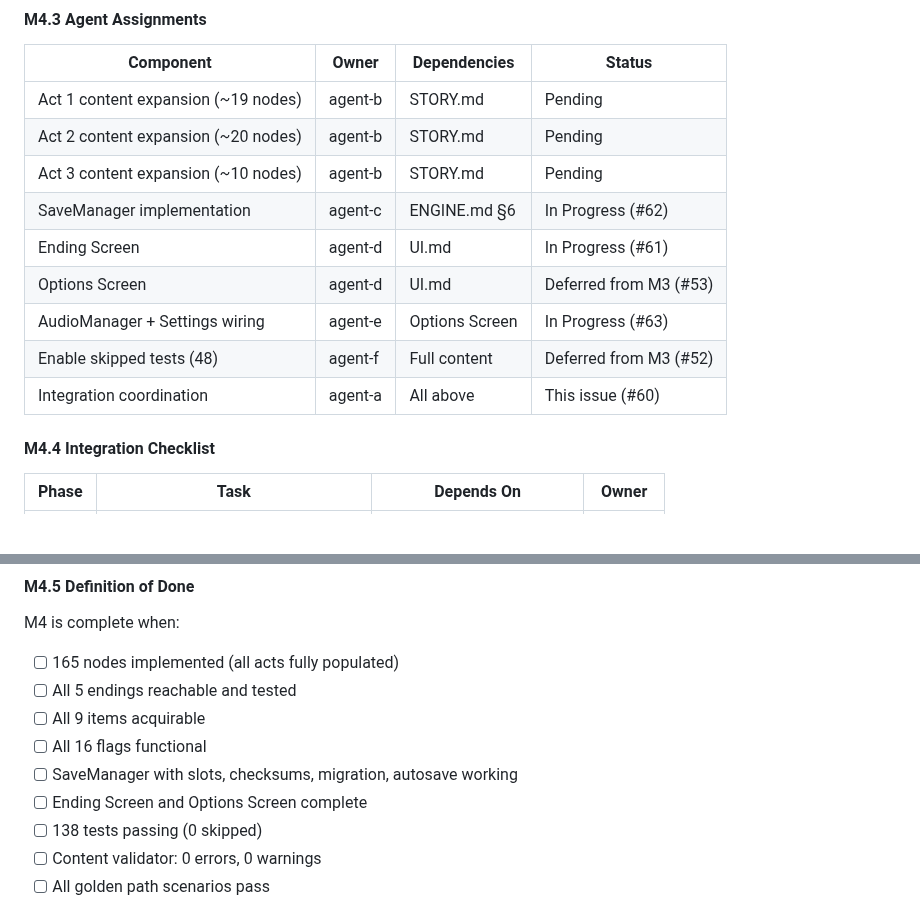
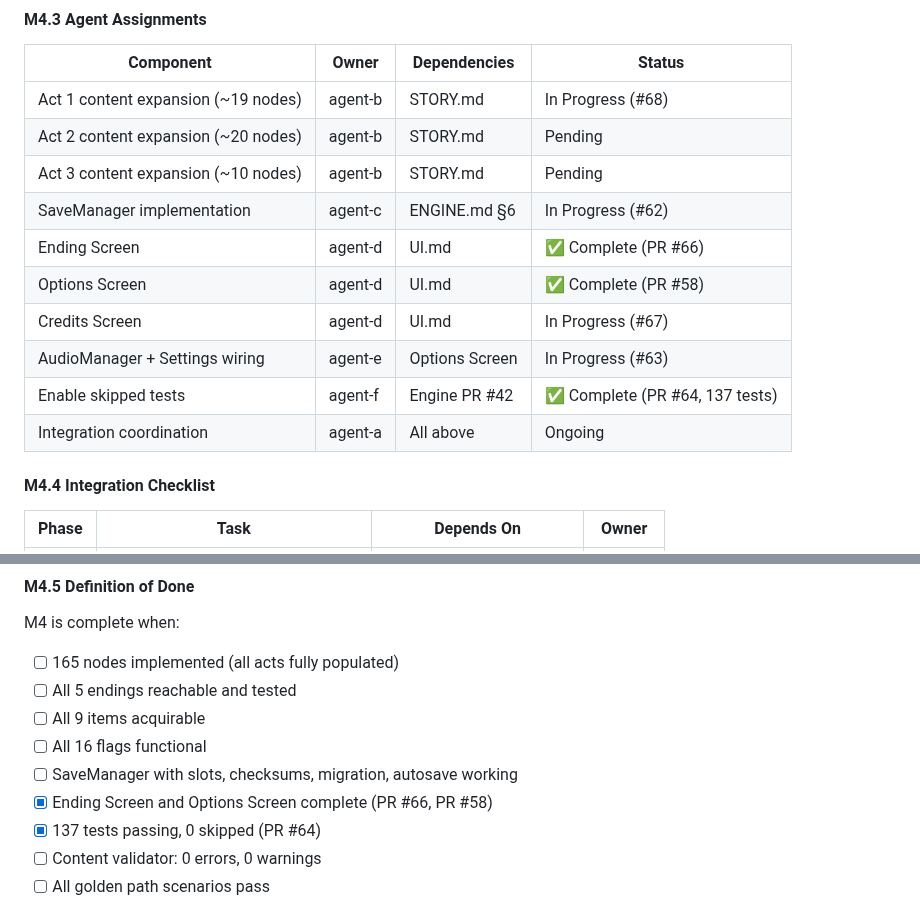
Before and after one commit to adrianleb/gamebook-web, a Markdown page: docs/GDD.md, 2 parts joined by grey strips. Rendered like a GitHub page; blank space fills up the shorter version.

Commit message:
docs: update GDD.md M4 section with current completion status

```diff
--- a/docs/GDD.md
+++ b/docs/GDD.md
@@ -379,15 +379,16 @@ M3 is complete when:
 
 | Component | Owner | Dependencies | Status |
 |-----------|-------|--------------|--------|
-| Act 1 content expansion (~19 nodes) | agent-b | STORY.md | Pending |
+| Act 1 content expansion (~19 nodes) | agent-b | STORY.md | In Progress (#68) |
 | Act 2 content expansion (~20 nodes) | agent-b | STORY.md | Pending |
 | Act 3 content expansion (~10 nodes) | agent-b | STORY.md | Pending |
 | SaveManager implementation | agent-c | ENGINE.md §6 | In Progress (#62) |
-| Ending Screen | agent-d | UI.md | In Progress (#61) |
-| Options Screen | agent-d | UI.md | Deferred from M3 (#53) |
+| Ending Screen | agent-d | UI.md | ✅ Complete (PR #66) |
+| Options Screen | agent-d | UI.md | ✅ Complete (PR #58) |
+| Credits Screen | agent-d | UI.md | In Progress (#67) |
 | AudioManager + Settings wiring | agent-e | Options Screen | In Progress (#63) |
-| Enable skipped tests (48) | agent-f | Full content | Deferred from M3 (#52) |
-| Integration coordination | agent-a | All above | This issue (#60) |
+| Enable skipped tests | agent-f | Engine PR #42 | ✅ Complete (PR #64, 137 tests) |
+| Integration coordination | agent-a | All above | Ongoing
 
 #### M4.4 Integration Checklist
 
@@ -413,8 +414,8 @@ M4 is complete when:
 - [ ] All 9 items acquirable
 - [ ] All 16 flags functional
 - [ ] SaveManager with slots, checksums, migration, autosave working
-- [ ] Ending Screen and Options Screen complete
-- [ ] 138 tests passing (0 skipped)
+- [x] Ending Screen and Options Screen complete (PR #66, PR #58)
+- [x] 137 tests passing, 0 skipped (PR #64)
 - [ ] Content validator: 0 errors, 0 warnings
 - [ ] All golden path scenarios pass
 
```
